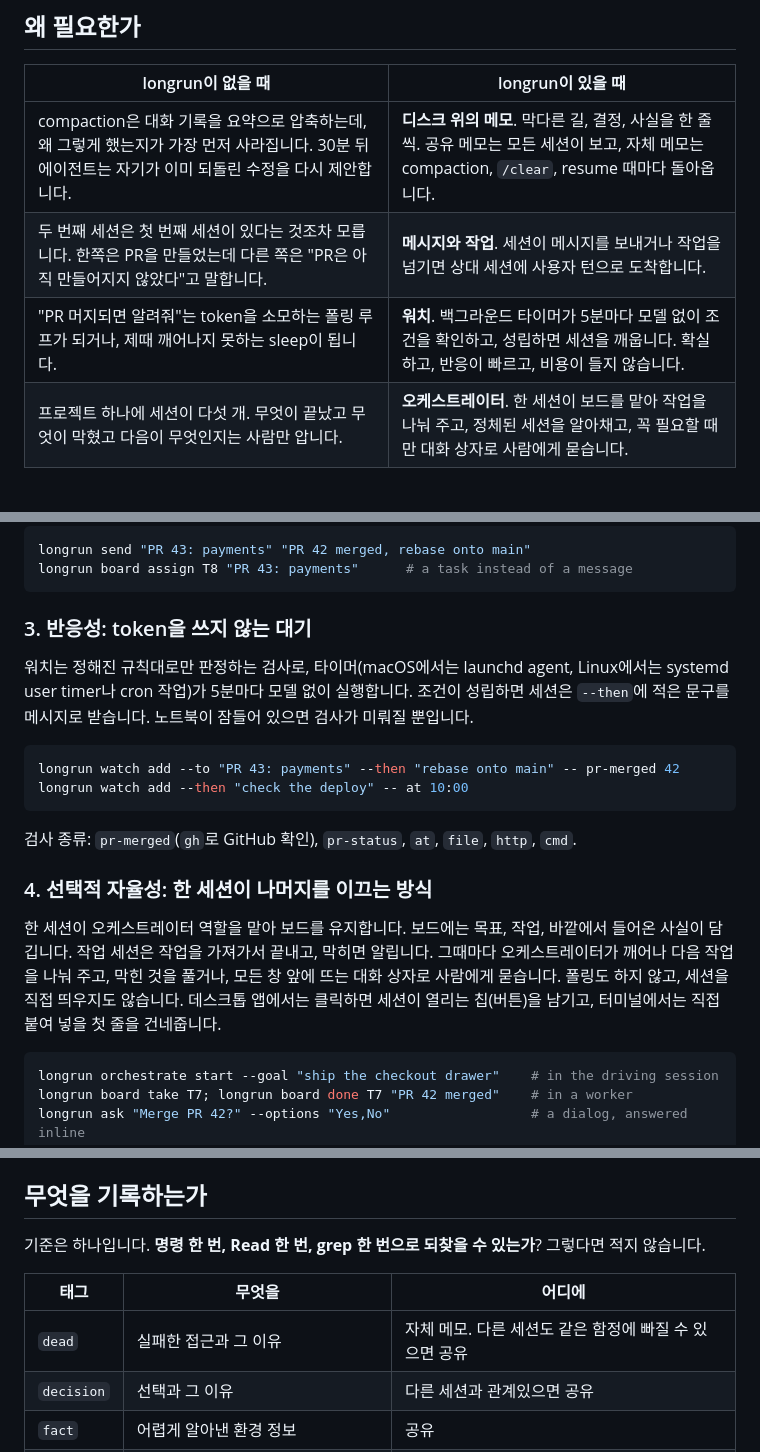
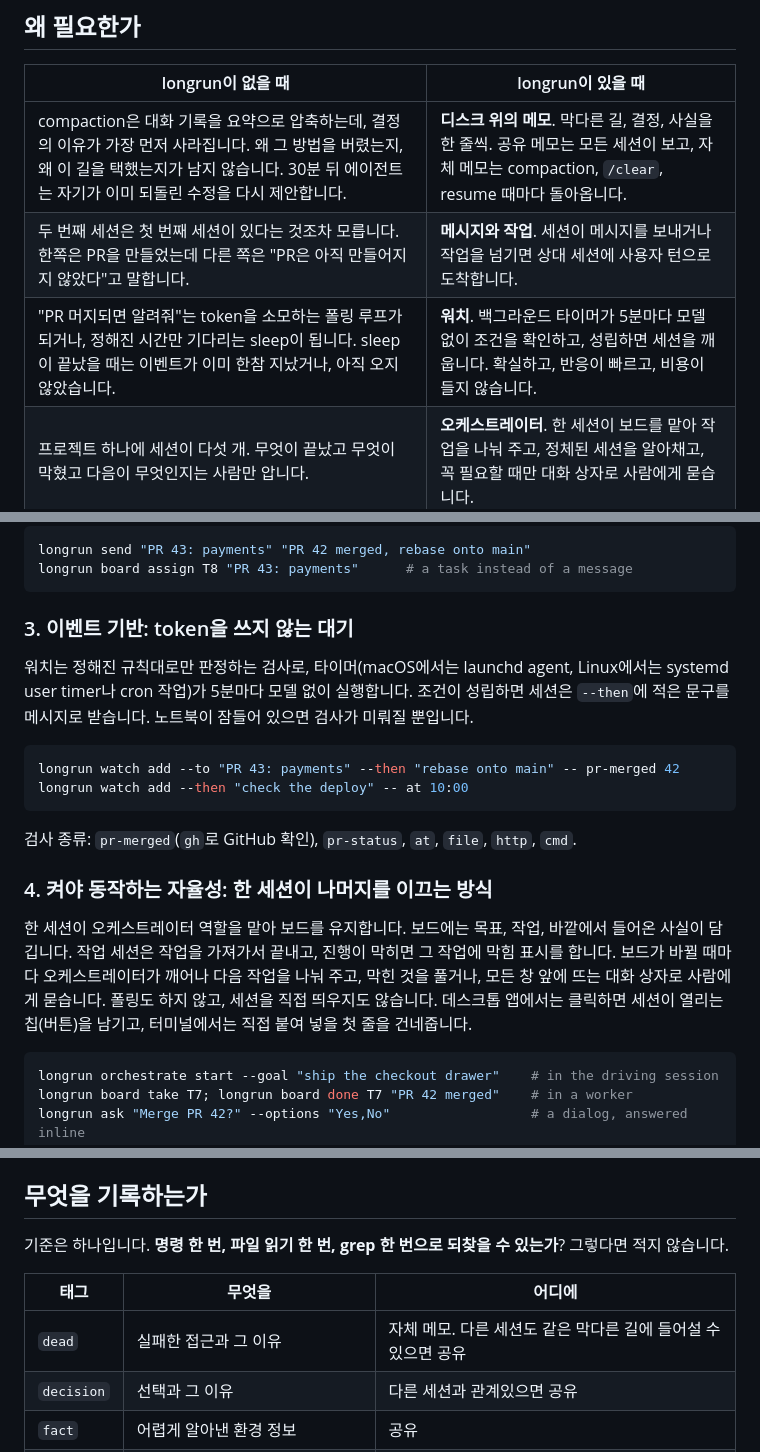
Before and after one commit to krllx/longrun, a Markdown page: README.ko.md, 3 parts joined by grey strips. Drawn GitHub-style.

Commit message:
README.ko.md: sync with the English wording from #17
Port only the passages #17 changed and the Korean page still said the old way: the reasons behind decisions spelled out, the fixed sleep that ends at the wrong time, the two section headings (event-driven, autonomy you switch on), tasks flagged as blocked, each change on the board, one file read instead of Read, the same dead end instead of the same trap, the facts we verified about Claude Code. Everything the native review had already spelled out (control staying with the human, the notes limit, the fixed check, the --then text, the old id linked to the new one, the note store, "not to longrun", the goal you set, a finished turn) stays as it was.

Co-Authored-By: Claude Opus 5 <noreply@anthropic.com>

````diff
--- a/README.ko.md
+++ b/README.ko.md
@@ -92,9 +92,9 @@ cd ~/my-project && longrun init && claude "set up longrun"
 
 | longrun이 없을 때 | longrun이 있을 때 |
 |---|---|
-| compaction은 대화 기록을 요약으로 압축하는데, 왜 그렇게 했는지가 가장 먼저 사라집니다. 30분 뒤 에이전트는 자기가 이미 되돌린 수정을 다시 제안합니다. | **디스크 위의 메모**. 막다른 길, 결정, 사실을 한 줄씩. 공유 메모는 모든 세션이 보고, 자체 메모는 compaction, `/clear`, resume 때마다 돌아옵니다. |
+| compaction은 대화 기록을 요약으로 압축하는데, 결정의 이유가 가장 먼저 사라집니다. 왜 그 방법을 버렸는지, 왜 이 길을 택했는지가 남지 않습니다. 30분 뒤 에이전트는 자기가 이미 되돌린 수정을 다시 제안합니다. | **디스크 위의 메모**. 막다른 길, 결정, 사실을 한 줄씩. 공유 메모는 모든 세션이 보고, 자체 메모는 compaction, `/clear`, resume 때마다 돌아옵니다. |
 | 두 번째 세션은 첫 번째 세션이 있다는 것조차 모릅니다. 한쪽은 PR을 만들었는데 다른 쪽은 "PR은 아직 만들어지지 않았다"고 말합니다. | **메시지와 작업**. 세션이 메시지를 보내거나 작업을 넘기면 상대 세션에 사용자 턴으로 도착합니다. |
-| "PR 머지되면 알려줘"는 token을 소모하는 폴링 루프가 되거나, 제때 깨어나지 못하는 sleep이 됩니다. | **워치**. 백그라운드 타이머가 5분마다 모델 없이 조건을 확인하고, 성립하면 세션을 깨웁니다. 확실하고, 반응이 빠르고, 비용이 들지 않습니다. |
+| "PR 머지되면 알려줘"는 token을 소모하는 폴링 루프가 되거나, 정해진 시간만 기다리는 sleep이 됩니다. sleep이 끝났을 때는 이벤트가 이미 한참 지났거나, 아직 오지 않았습니다. | **워치**. 백그라운드 타이머가 5분마다 모델 없이 조건을 확인하고, 성립하면 세션을 깨웁니다. 확실하고, 반응이 빠르고, 비용이 들지 않습니다. |
 | 프로젝트 하나에 세션이 다섯 개. 무엇이 끝났고 무엇이 막혔고 다음이 무엇인지는 사람만 압니다. | **오케스트레이터**. 한 세션이 보드를 맡아 작업을 나눠 주고, 정체된 세션을 알아채고, 꼭 필요할 때만 대화 상자로 사람에게 묻습니다. |
 
 python 파일 하나, 의존성 없음.
@@ -123,7 +123,7 @@ longrun send "PR 43: payments" "PR 42 merged, rebase onto main"
 longrun board assign T8 "PR 43: payments"      # a task instead of a message
 ```
 
-### 3. 반응성: token을 쓰지 않는 대기
+### 3. 이벤트 기반: token을 쓰지 않는 대기
 
 워치는 정해진 규칙대로만 판정하는 검사로, 타이머(macOS에서는 launchd agent, Linux에서는 systemd user timer나 cron 작업)가 5분마다 모델 없이 실행합니다. 조건이 성립하면 세션은 `--then`에 적은 문구를 메시지로 받습니다. 노트북이 잠들어 있으면 검사가 미뤄질 뿐입니다.
 
@@ -134,9 +134,9 @@ longrun watch add --then "check the deploy" -- at 10:00
 
 검사 종류: `pr-merged`(`gh`로 GitHub 확인), `pr-status`, `at`, `file`, `http`, `cmd`.
 
-### 4. 선택적 자율성: 한 세션이 나머지를 이끄는 방식
+### 4. 켜야 동작하는 자율성: 한 세션이 나머지를 이끄는 방식
 
-한 세션이 오케스트레이터 역할을 맡아 보드를 유지합니다. 보드에는 목표, 작업, 바깥에서 들어온 사실이 담깁니다. 작업 세션은 작업을 가져가서 끝내고, 막히면 알립니다. 그때마다 오케스트레이터가 깨어나 다음 작업을 나눠 주고, 막힌 것을 풀거나, 모든 창 앞에 뜨는 대화 상자로 사람에게 묻습니다. 폴링도 하지 않고, 세션을 직접 띄우지도 않습니다. 데스크톱 앱에서는 클릭하면 세션이 열리는 칩(버튼)을 남기고, 터미널에서는 직접 붙여 넣을 첫 줄을 건네줍니다.
+한 세션이 오케스트레이터 역할을 맡아 보드를 유지합니다. 보드에는 목표, 작업, 바깥에서 들어온 사실이 담깁니다. 작업 세션은 작업을 가져가서 끝내고, 진행이 막히면 그 작업에 막힘 표시를 합니다. 보드가 바뀔 때마다 오케스트레이터가 깨어나 다음 작업을 나눠 주고, 막힌 것을 풀거나, 모든 창 앞에 뜨는 대화 상자로 사람에게 묻습니다. 폴링도 하지 않고, 세션을 직접 띄우지도 않습니다. 데스크톱 앱에서는 클릭하면 세션이 열리는 칩(버튼)을 남기고, 터미널에서는 직접 붙여 넣을 첫 줄을 건네줍니다.
 
 ```bash
 longrun orchestrate start --goal "ship the checkout drawer"    # in the driving session
@@ -188,11 +188,11 @@ worktree는 `longrun link <project>`로 프로젝트에 붙이며, worktree 자
 
 ## 무엇을 기록하는가
 
-기준은 하나입니다. **명령 한 번, Read 한 번, grep 한 번으로 되찾을 수 있는가**? 그렇다면 적지 않습니다.
+기준은 하나입니다. **명령 한 번, 파일 읽기 한 번, grep 한 번으로 되찾을 수 있는가**? 그렇다면 적지 않습니다.
 
 | 태그 | 무엇을 | 어디에 |
 |---|---|---|
-| `dead` | 실패한 접근과 그 이유 | 자체 메모. 다른 세션도 같은 함정에 빠질 수 있으면 공유 |
+| `dead` | 실패한 접근과 그 이유 | 자체 메모. 다른 세션도 같은 막다른 길에 들어설 수 있으면 공유 |
 | `decision` | 선택과 그 이유 | 다른 세션과 관계있으면 공유 |
 | `fact` | 어렵게 알아낸 환경 정보 | 공유 |
 | `pin` | 만료가 없는 사실. PR 번호, 브랜치, 호스트 | 공유 |
````
Also changed, not shown: other parts of README.ko.md (+2 -2 lines).
